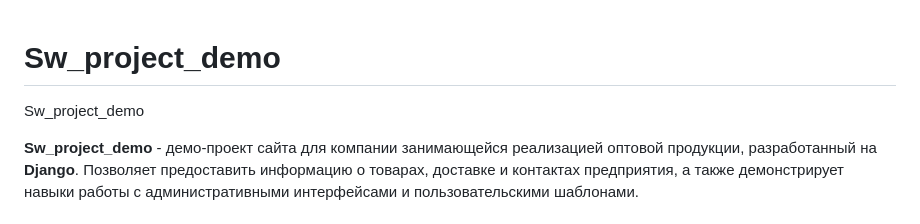
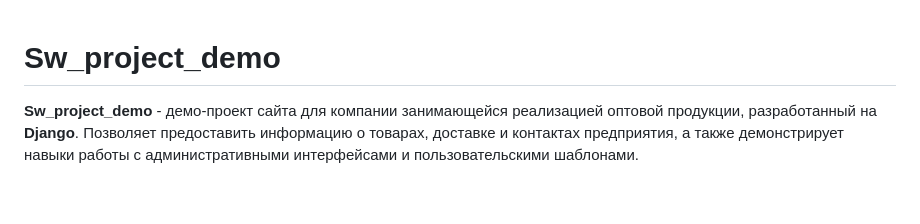
Before and after one commit to Notemat/Sw_project_demo, a Markdown page: README.md, the part around the change. GitHub-like rendering; blank space fills up the shorter version.

```diff
--- a/README.md
+++ b/README.md
@@ -1,5 +1,4 @@
 # Sw_project_demo
-Sw_project_demo
 
 **Sw_project_demo** - демо-проект сайта для компании занимающейся реализацией оптовой продукции, разработанный на **Django**. Позволяет предоставить информацию о товарах, доставке и контактах предприятия, а также демонстрирует навыки работы с административными интерфейсами и пользовательскими шаблонами.
 
```
